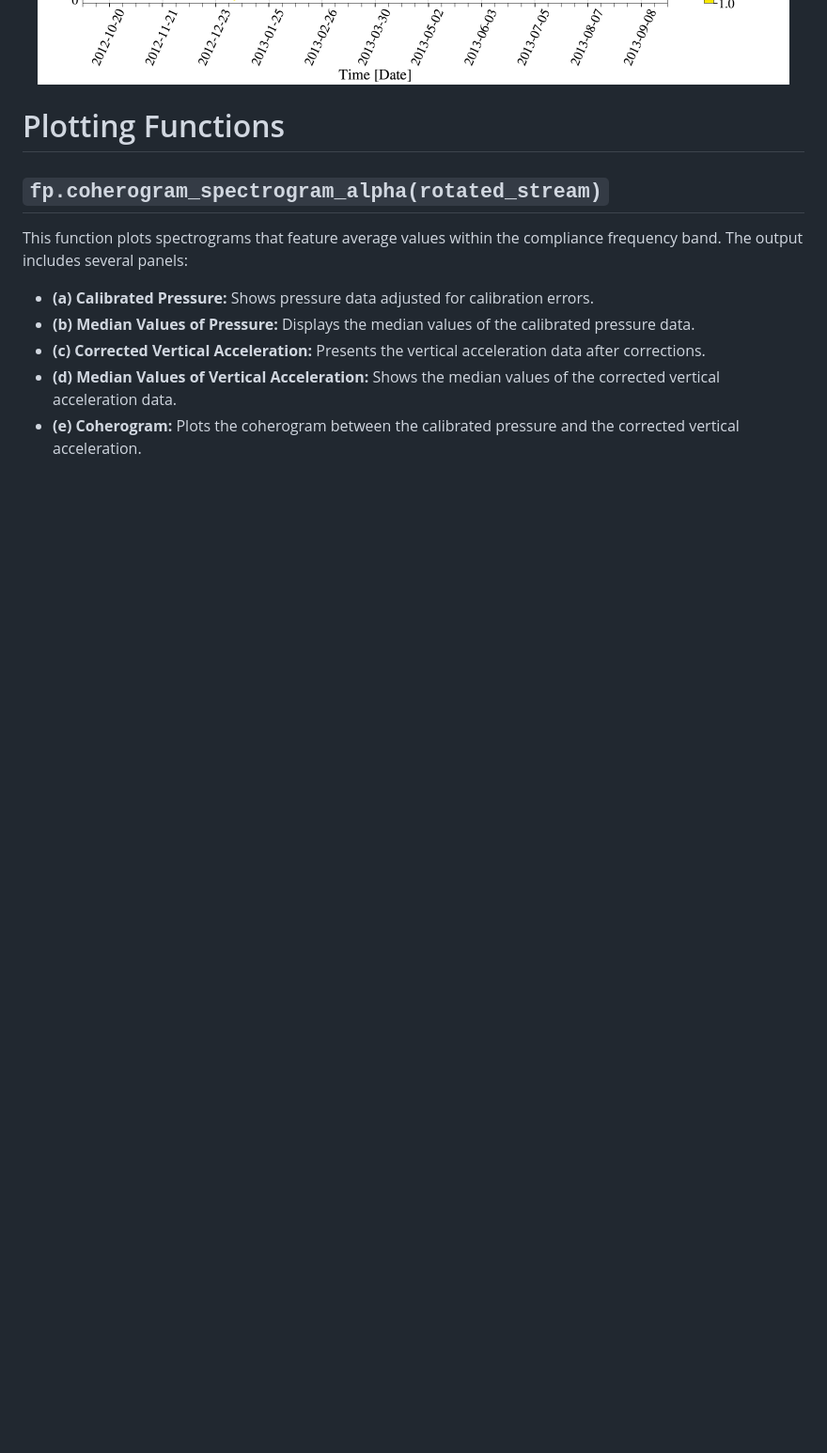
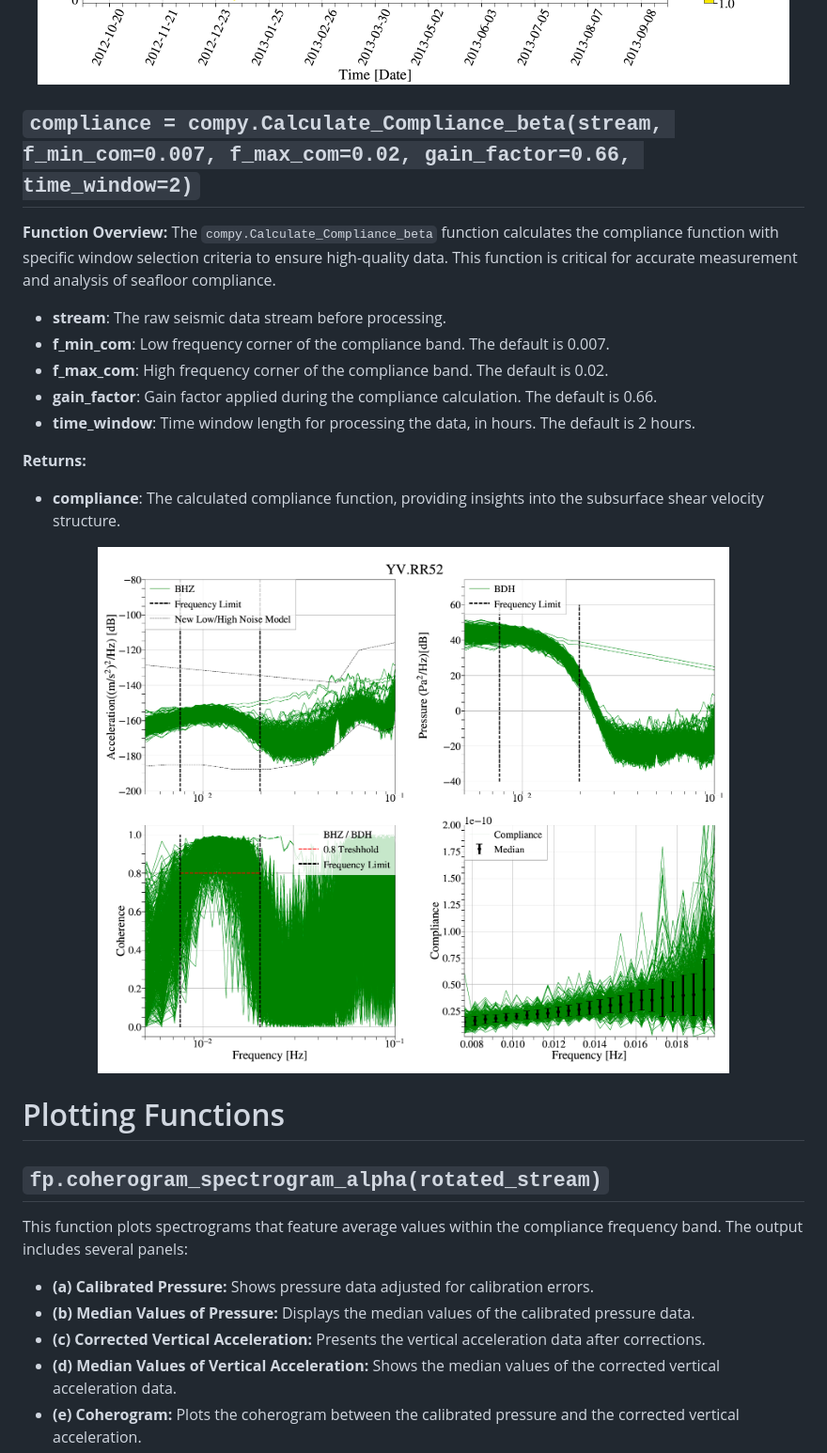
Before and after one commit to MohammadAmin-Aminian/ComPy, a Markdown page: README.md, the part around the change printed below. Shown: that part at 94% size. Drawn GitHub-style; pictures changed too: _Images/Compliance.png (added); blank space fills up the shorter version.

```diff
--- a/README.md
+++ b/README.md
@@ -124,6 +124,27 @@ The `compy.calculate_spectral_ratio` function calculates the spectral ratio of s
   <img src="_Images/RR52_Tilt.png" width="800">
 </p>
 
+
+## `compliance = compy.Calculate_Compliance_beta(stream, f_min_com=0.007, f_max_com=0.02, gain_factor=0.66, time_window=2)`
+
+**Function Overview:**
+The `compy.Calculate_Compliance_beta` function calculates the compliance function with specific window selection criteria to ensure high-quality data. This function is critical for accurate measurement and analysis of seafloor compliance.
+
+- **stream**: The raw seismic data stream before processing.
+- **f_min_com**: Low frequency corner of the compliance band. The default is 0.007.
+- **f_max_com**: High frequency corner of the compliance band. The default is 0.02.
+- **gain_factor**: Gain factor applied during the compliance calculation. The default is 0.66.
+- **time_window**: Time window length for processing the data, in hours. The default is 2 hours.
+
+**Returns:**
+
+- **compliance**: The calculated compliance function, providing insights into the subsurface shear velocity structure.
+
+<p align="center">
+  <img src="_Images/Compliance.png" width="800">
+</p>
+
+
 # Plotting Functions
 
 ## `fp.coherogram_spectrogram_alpha(rotated_stream)`
```
Also changed, not shown: other parts of README.md (+1 -0 lines), 1 other file.
